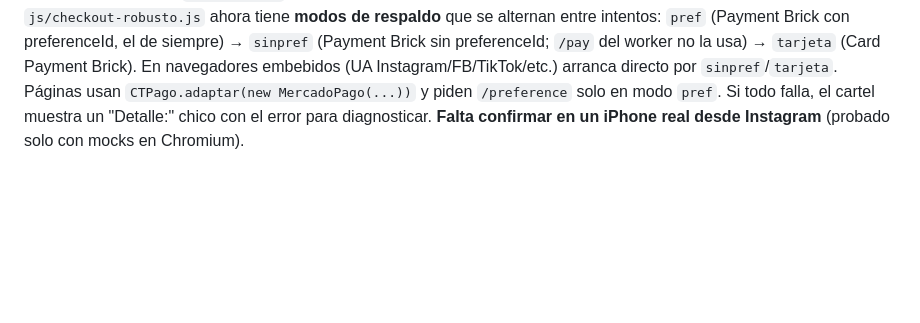
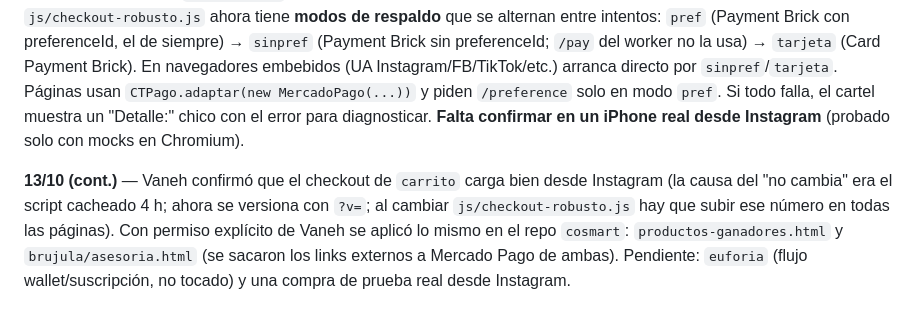
Before and after one commit to AquiVane/training, a Markdown page: HANDOFF.md, the part around the change. Rendered like a GitHub page; blank space fills up the shorter version.

Commit message:
HANDOFF: checkout robusto en cosmart y nota de versionado del script
Co-Authored-By: Claude Sonnet 5.5 <noreply@anthropic.com>
Claude-Session: https://claude.ai/code/session_01AYHMjxrGXQukDY8RXAJvVp

```diff
--- a/HANDOFF.md
+++ b/HANDOFF.md
@@ -512,3 +512,5 @@ Vaneh reportó (Safari/iOS) el hueco vacío + cartel "El formulario de pago est
 - Pendiente: `cosmart/brujula/asesoria.html` y `cosmart/productos-ganadores.html` (repo `cosmart`, solo lectura / no se tocó) y `euforia` (usa wallet/suscripción, distinto) — avisar a Vaneh. Probado con Playwright (Chromium) simulando SDK bloqueado; falta probar en un iPhone real.
 
 **Seguimiento 12/10 — Instagram in-app browser**: Vaneh confirmó que el Brick de MP NO levanta en el navegador embebido de Instagram (Safari "directo desde Instagram"); en Safari/Chrome normales sí, PayPal siempre carga. Causa probable: el Brick con `preferenceId` necesita cookies/almacenamiento de terceros que ese webview bloquea. `js/checkout-robusto.js` ahora tiene **modos de respaldo** que se alternan entre intentos: `pref` (Payment Brick con preferenceId, el de siempre) → `sinpref` (Payment Brick sin preferenceId; `/pay` del worker no la usa) → `tarjeta` (Card Payment Brick). En navegadores embebidos (UA Instagram/FB/TikTok/etc.) arranca directo por `sinpref`/`tarjeta`. Páginas usan `CTPago.adaptar(new MercadoPago(...))` y piden `/preference` solo en modo `pref`. Si todo falla, el cartel muestra un "Detalle:" chico con el error para diagnosticar. **Falta confirmar en un iPhone real desde Instagram** (probado solo con mocks en Chromium).
+
+**13/10 (cont.)** — Vaneh confirmó que el checkout de `carrito` carga bien desde Instagram (la causa del "no cambia" era el script cacheado 4 h; ahora se versiona con `?v=`; al cambiar `js/checkout-robusto.js` hay que subir ese número en todas las páginas). Con permiso explícito de Vaneh se aplicó lo mismo en el repo `cosmart`: `productos-ganadores.html` y `brujula/asesoria.html` (se sacaron los links externos a Mercado Pago de ambas). Pendiente: `euforia` (flujo wallet/suscripción, no tocado) y una compra de prueba real desde Instagram.
```
